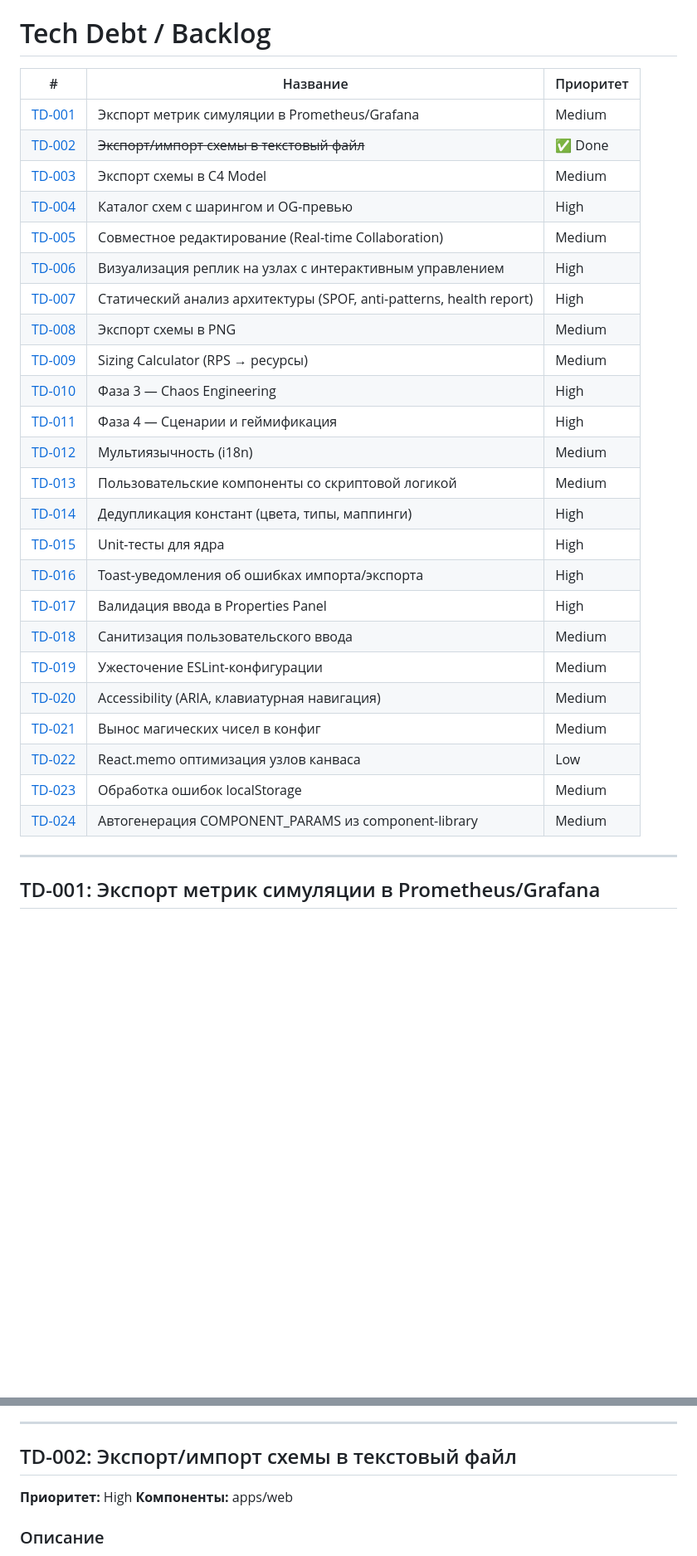
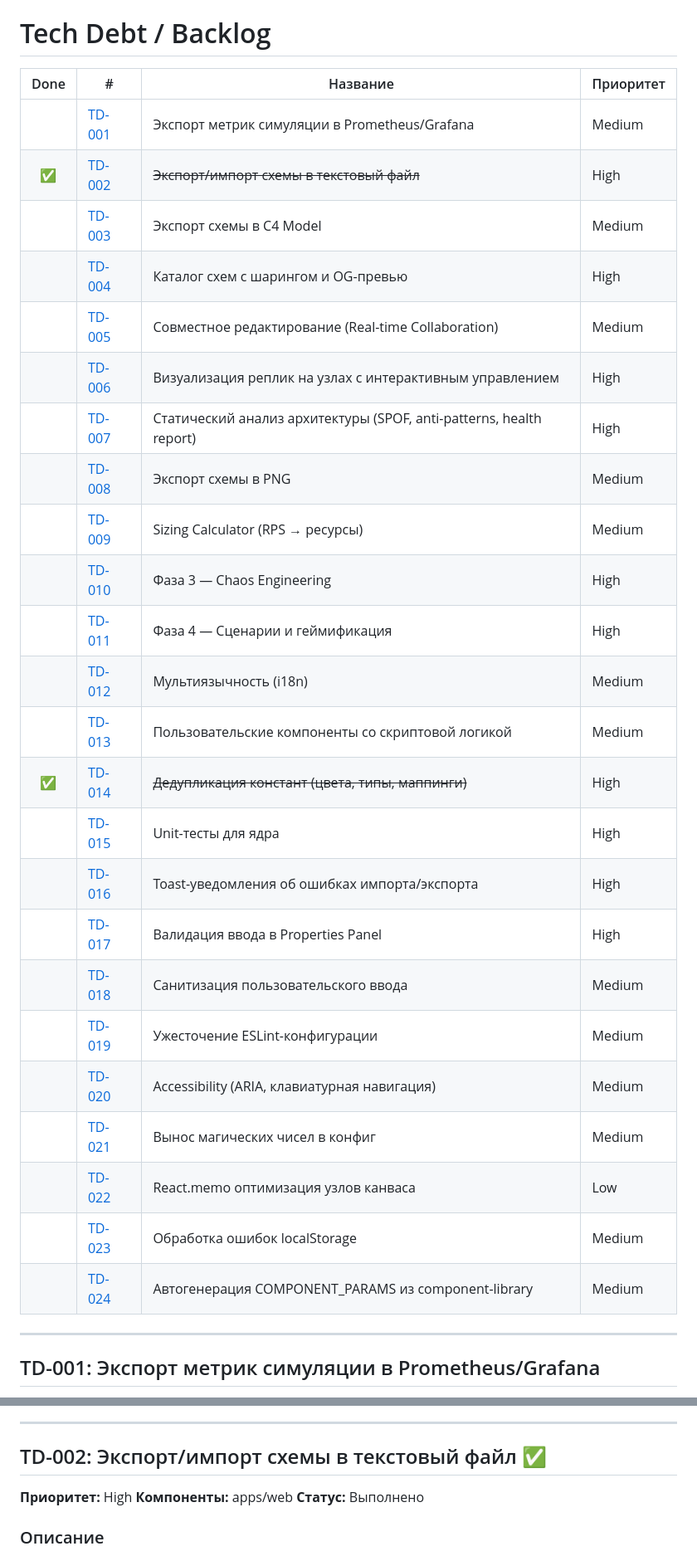
Before and after one commit to khorost/system-design-sandbox, a Markdown page: docs/tech-debt.md, 2 parts joined by grey strips. Shown at 83% size. GitHub-like rendering; blank space fills up the shorter version.

Commit message:
Update tech-debt registry: add Done column, mark TD-002 and TD-014 as completed
Uniform completion format: Done column with checkmark, strikethrough name,
priority preserved. Added status line to completed item sections.

Co-Authored-By: Claude Opus 4.6 <noreply@anthropic.com>

```diff
--- a/docs/tech-debt.md
+++ b/docs/tech-debt.md
@@ -1,31 +1,31 @@
 # Tech Debt / Backlog
 
-| # | Название | Приоритет |
-|---|----------|-----------|
-| [TD-001](#td-001-экспорт-метрик-симуляции-в-prometheusgrafana) | Экспорт метрик симуляции в Prometheus/Grafana | Medium |
-| [TD-002](#td-002-экспортимпорт-схемы-в-текстовый-файл) | ~~Экспорт/импорт схемы в текстовый файл~~ | ✅ Done |
-| [TD-003](#td-003-экспорт-схемы-в-c4-model-context-container-component) | Экспорт схемы в C4 Model | Medium |
-| [TD-004](#td-004-каталог-схем-с-шарингом-и-og-превью) | Каталог схем с шарингом и OG-превью | High |
-| [TD-005](#td-005-совместное-редактирование-схемы-real-time-collaboration) | Совместное редактирование (Real-time Collaboration) | Medium |
-| [TD-006](#td-006-визуализация-реплик-на-узлах-с-интерактивным-управлением) | Визуализация реплик на узлах с интерактивным управлением | High |
-| [TD-007](#td-007-статический-анализ-архитектуры-spof-anti-patterns-health-report) | Статический анализ архитектуры (SPOF, anti-patterns, health report) | High |
-| [TD-008](#td-008-экспорт-схемы-в-png) | Экспорт схемы в PNG | Medium |
-| [TD-009](#td-009-sizing-calculator) | Sizing Calculator (RPS → ресурсы) | Medium |
-| [TD-010](#td-010-фаза-3--chaos-engineering) | Фаза 3 — Chaos Engineering | High |
-| [TD-011](#td-011-фаза-4--сценарии-и-геймификация) | Фаза 4 — Сценарии и геймификация | High |
-| [TD-012](#td-012-мультиязычность-i18n) | Мультиязычность (i18n) | Medium |
-| [TD-013](#td-013-пользовательские-компоненты-со-скриптовой-логикой) | Пользовательские компоненты со скриптовой логикой | Medium |
-| [TD-014](#td-014-дедупликация-констант-цвета-типы-маппинги) | Дедупликация констант (цвета, типы, маппинги) | High |
-| [TD-015](#td-015-unit-тесты-для-ядра) | Unit-тесты для ядра | High |
-| [TD-016](#td-016-toast-уведомления-об-ошибках-импортаэкспорта) | Toast-уведомления об ошибках импорта/экспорта | High |
-| [TD-017](#td-017-валидация-ввода-в-properties-panel) | Валидация ввода в Properties Panel | High |
-| [TD-018](#td-018-санитизация-пользовательского-ввода) | Санитизация пользовательского ввода | Medium |
-| [TD-019](#td-019-ужесточение-eslint-конфигурации) | Ужесточение ESLint-конфигурации | Medium |
-| [TD-020](#td-020-accessibility-aria-клавиатурная-навигация) | Accessibility (ARIA, клавиатурная навигация) | Medium |
-| [TD-021](#td-021-вынос-магических-чисел-в-конфиг) | Вынос магических чисел в конфиг | Medium |
-| [TD-022](#td-022-reactmemo-оптимизация-узлов-канваса) | React.memo оптимизация узлов канваса | Low |
-| [TD-023](#td-023-обработка-ошибок-localstorage) | Обработка ошибок localStorage | Medium |
-| [TD-024](#td-024-автогенерация-component_params-из-component-library) | Автогенерация COMPONENT_PARAMS из component-library | Medium |
+| Done | # | Название | Приоритет |
+|:----:|---|----------|-----------|
+|      | [TD-001](#td-001-экспорт-метрик-симуляции-в-prometheusgrafana) | Экспорт метрик симуляции в Prometheus/Grafana | Medium |
+|  ✅  | [TD-002](#td-002-экспортимпорт-схемы-в-текстовый-файл-) | ~~Экспорт/импорт схемы в текстовый файл~~ | High |
+|      | [TD-003](#td-003-экспорт-схемы-в-c4-model-context-container-component) | Экспорт схемы в C4 Model | Medium |
+|      | [TD-004](#td-004-каталог-схем-с-шарингом-и-og-превью) | Каталог схем с шарингом и OG-превью | High |
+|      | [TD-005](#td-005-совместное-редактирование-схемы-real-time-collaboration) | Совместное редактирование (Real-time Collaboration) | Medium |
+|      | [TD-006](#td-006-визуализация-реплик-на-узлах-с-интерактивным-управлением) | Визуализация реплик на узлах с интерактивным управлением | High |
+|      | [TD-007](#td-007-статический-анализ-архитектуры-spof-anti-patterns-health-report) | Статический анализ архитектуры (SPOF, anti-patterns, health report) | High |
+|      | [TD-008](#td-008-экспорт-схемы-в-png) | Экспорт схемы в PNG | Medium |
+|      | [TD-009](#td-009-sizing-calculator) | Sizing Calculator (RPS → ресурсы) | Medium |
+|      | [TD-010](#td-010-фаза-3--chaos-engineering) | Фаза 3 — Chaos Engineering | High |
+|      | [TD-011](#td-011-фаза-4--сценарии-и-геймификация) | Фаза 4 — Сценарии и геймификация | High |
+|      | [TD-012](#td-012-мультиязычность-i18n) | Мультиязычность (i18n) | Medium |
+|      | [TD-013](#td-013-пользовательские-компоненты-со-скриптовой-логикой) | Пользовательские компоненты со скриптовой логикой | Medium |
+|  ✅  | [TD-014](#td-014-дедупликация-констант-цвета-типы-маппинги-) | ~~Дедупликация констант (цвета, типы, маппинги)~~ | High |
+|      | [TD-015](#td-015-unit-тесты-для-ядра) | Unit-тесты для ядра | High |
+|      | [TD-016](#td-016-toast-уведомления-об-ошибках-импортаэкспорта) | Toast-уведомления об ошибках импорта/экспорта | High |
+|      | [TD-017](#td-017-валидация-ввода-в-properties-panel) | Валидация ввода в Properties Panel | High |
+|      | [TD-018](#td-018-санитизация-пользовательского-ввода) | Санитизация пользовательского ввода | Medium |
+|      | [TD-019](#td-019-ужесточение-eslint-конфигурации) | Ужесточение ESLint-конфигурации | Medium |
+|      | [TD-020](#td-020-accessibility-aria-клавиатурная-навигация) | Accessibility (ARIA, клавиатурная навигация) | Medium |
+|      | [TD-021](#td-021-вынос-магических-чисел-в-конфиг) | Вынос магических чисел в конфиг | Medium |
+|      | [TD-022](#td-022-reactmemo-оптимизация-узлов-канваса) | React.memo оптимизация узлов канваса | Low |
+|      | [TD-023](#td-023-обработка-ошибок-localstorage) | Обработка ошибок localStorage | Medium |
+|      | [TD-024](#td-024-автогенерация-component_params-из-component-library) | Автогенерация COMPONENT_PARAMS из component-library | Medium |
 
 ---
 
@@ -71,10 +71,11 @@ Browser (SimulationStore) --POST /api/metrics--> Go backend --GET /metrics--> Pr
 
 ---
 
-## TD-002: Экспорт/импорт схемы в текстовый файл
+## TD-002: Экспорт/импорт схемы в текстовый файл ✅
 
 **Приоритет:** High
 **Компоненты:** apps/web
+**Статус:** Выполнено
 
 ### Описание
 
```
Also changed, not shown: other parts of docs/tech-debt.md (+6 -5 lines).
